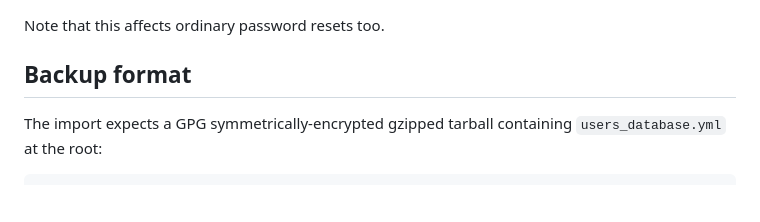
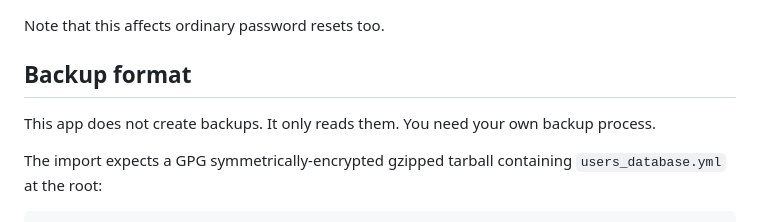
Before and after one commit to Cbow2018/Authelia-Admin, a Markdown page: README.md, the part around the change. Rendered like a GitHub page; blank space fills up the shorter version.

````diff
--- a/README.md
+++ b/README.md
@@ -103,6 +103,8 @@ Note that this affects ordinary password resets too.
 
 ## Backup format
 
+This app does not create backups. It only reads them. You need your own backup process.
+
 The import expects a GPG symmetrically-encrypted gzipped tarball containing `users_database.yml` at the root:
 
 ```bash
````
